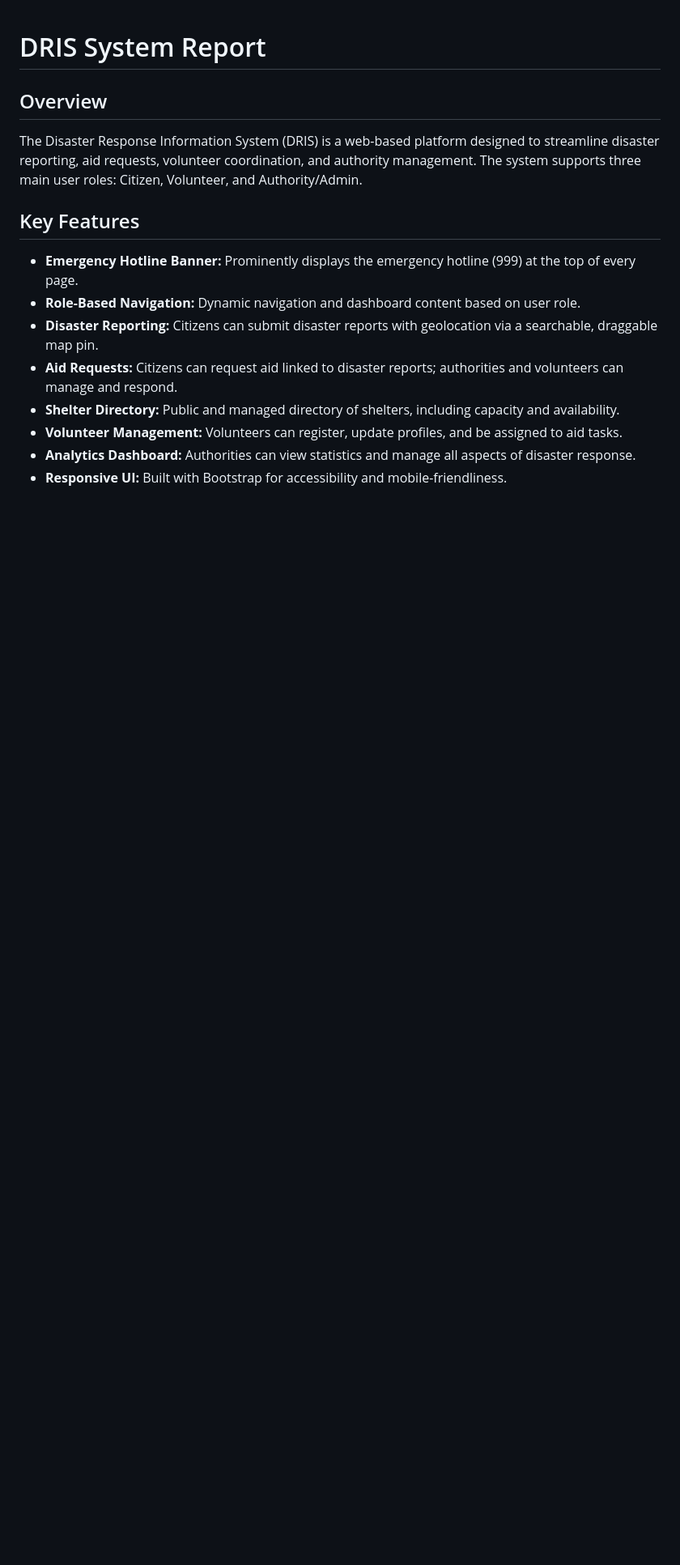
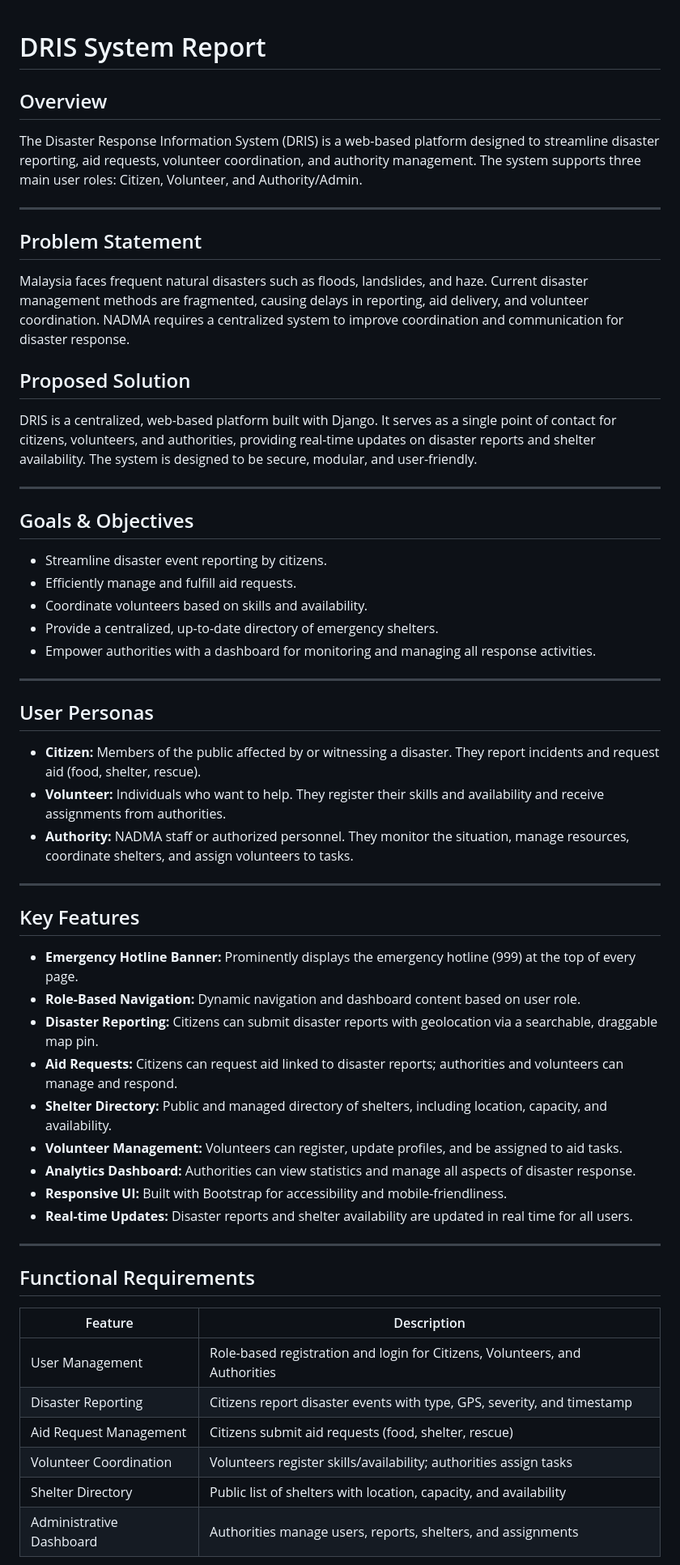
Before and after one commit to epireve/dris, a Markdown page: docs/System_Report.md, the part around the change printed below. Shown: that part at 81% size. GitHub-like rendering; blank space fills up the shorter version.

Commit message:
feat(docs): expand system report with detailed problem statement, proposed solution, goals, user personas, functional and non-functional requirements, and key deliverables

```diff
--- a/docs/System_Report.md
+++ b/docs/System_Report.md
@@ -3,6 +3,36 @@
 ## Overview
 
 The Disaster Response Information System (DRIS) is a web-based platform designed to streamline disaster reporting, aid requests, volunteer coordination, and authority management. The system supports three main user roles: Citizen, Volunteer, and Authority/Admin.
+
+---
+
+## Problem Statement
+
+Malaysia faces frequent natural disasters such as floods, landslides, and haze. Current disaster management methods are fragmented, causing delays in reporting, aid delivery, and volunteer coordination. NADMA requires a centralized system to improve coordination and communication for disaster response.
+
+## Proposed Solution
+
+DRIS is a centralized, web-based platform built with Django. It serves as a single point of contact for citizens, volunteers, and authorities, providing real-time updates on disaster reports and shelter availability. The system is designed to be secure, modular, and user-friendly.
+
+---
+
+## Goals & Objectives
+
+- Streamline disaster event reporting by citizens.
+- Efficiently manage and fulfill aid requests.
+- Coordinate volunteers based on skills and availability.
+- Provide a centralized, up-to-date directory of emergency shelters.
+- Empower authorities with a dashboard for monitoring and managing all response activities.
+
+---
+
+## User Personas
+
+- **Citizen:** Members of the public affected by or witnessing a disaster. They report incidents and request aid (food, shelter, rescue).
+- **Volunteer:** Individuals who want to help. They register their skills and availability and receive assignments from authorities.
+- **Authority:** NADMA staff or authorized personnel. They monitor the situation, manage resources, coordinate shelters, and assign volunteers to tasks.
+
+---
 
 ## Key Features
 
@@ -10,7 +40,22 @@ The Disaster Response Information System (DRIS) is a web-based platform designed
 - **Role-Based Navigation:** Dynamic navigation and dashboard content based on user role.
 - **Disaster Reporting:** Citizens can submit disaster reports with geolocation via a searchable, draggable map pin.
 - **Aid Requests:** Citizens can request aid linked to disaster reports; authorities and volunteers can manage and respond.
-- **Shelter Directory:** Public and managed directory of shelters, including capacity and availability.
+- **Shelter Directory:** Public and managed directory of shelters, including location, capacity, and availability.
 - **Volunteer Management:** Volunteers can register, update profiles, and be assigned to aid tasks.
 - **Analytics Dashboard:** Authorities can view statistics and manage all aspects of disaster response.
 - **Responsive UI:** Built with Bootstrap for accessibility and mobile-friendliness.
+- **Real-time Updates:** Disaster reports and shelter availability are updated in real time for all users.
+
+---
+
+## Functional Requirements
+
+| Feature                  | Description                                                                 |
+|--------------------------|-----------------------------------------------------------------------------|
+| User Management          | Role-based registration and login for Citizens, Volunteers, and Authorities |
+| Disaster Reporting       | Citizens report disaster events with type, GPS, severity, and timestamp     |
+| Aid Request Management   | Citizens submit aid requests (food, shelter, rescue)                        |
+| Volunteer Coordination   | Volunteers register skills/availability; authorities assign tasks           |
+| Shelter Directory        | Public list of shelters with location, capacity, and availability           |
+| Administrative Dashboard | Authorities manage users, reports, shelters, and assignments                |
+
```
Also changed, not shown: other parts of docs/System_Report.md (+67 -36 lines).
